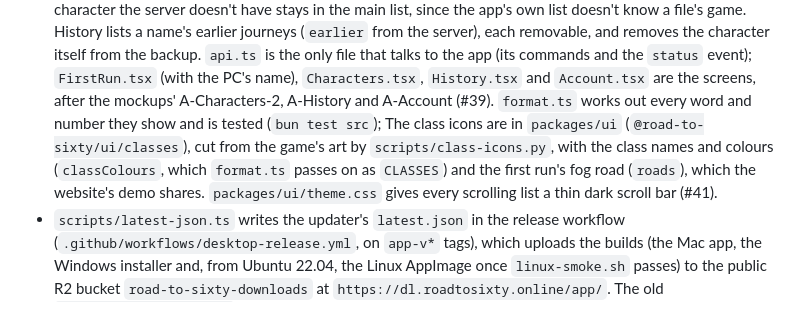
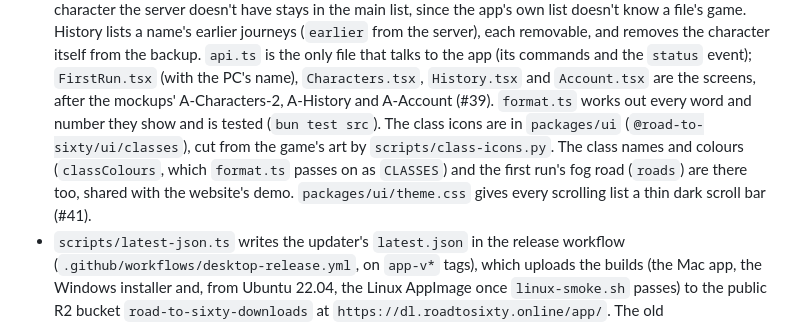
Before and after one commit to Jordanburch101/road-to-sixty, a Markdown page: apps/desktop/AGENTS.md, the part around the change. GitHub-like rendering.

Commit message:
App: plainer note on the shared class icons and colours (#60)
Co-Authored-By: Claude Opus 5.5 <noreply@anthropic.com>

```diff
--- a/apps/desktop/AGENTS.md
+++ b/apps/desktop/AGENTS.md
@@ -95,13 +95,13 @@ shell plan is `docs/superpowers/plans/2026-10-14-app-shell.md`.
   `status` event); `FirstRun.tsx` (with the PC's name), `Characters.tsx`,
   `History.tsx` and `Account.tsx` are the screens, after the mockups'
   A-Characters-2, A-History and A-Account (#39). `format.ts` works out
-  every word and number they show and is tested (`bun test src`);
-  The class icons are in `packages/ui`
-  (`@road-to-sixty/ui/classes`), cut from the game's art by
-  `scripts/class-icons.py`, with the class names and colours
-  (`classColours`, which `format.ts` passes on as `CLASSES`) and the first
-  run's fog road (`roads`), which the website's demo shares. `packages/ui/theme.css` gives every scrolling
-  list a thin dark scroll bar (#41).
+  every word and number they show and is tested (`bun test src`). The
+  class icons are in `packages/ui` (`@road-to-sixty/ui/classes`), cut
+  from the game's art by `scripts/class-icons.py`. The class names and
+  colours (`classColours`, which `format.ts` passes on as `CLASSES`) and
+  the first run's fog road (`roads`) are there too, shared with the
+  website's demo. `packages/ui/theme.css` gives every scrolling list a
+  thin dark scroll bar (#41).
 - `scripts/latest-json.ts` writes the updater's `latest.json` in the
   release workflow (`.github/workflows/desktop-release.yml`, on `app-v*`
   tags), which uploads the builds (the Mac app, the Windows installer and, from
```
